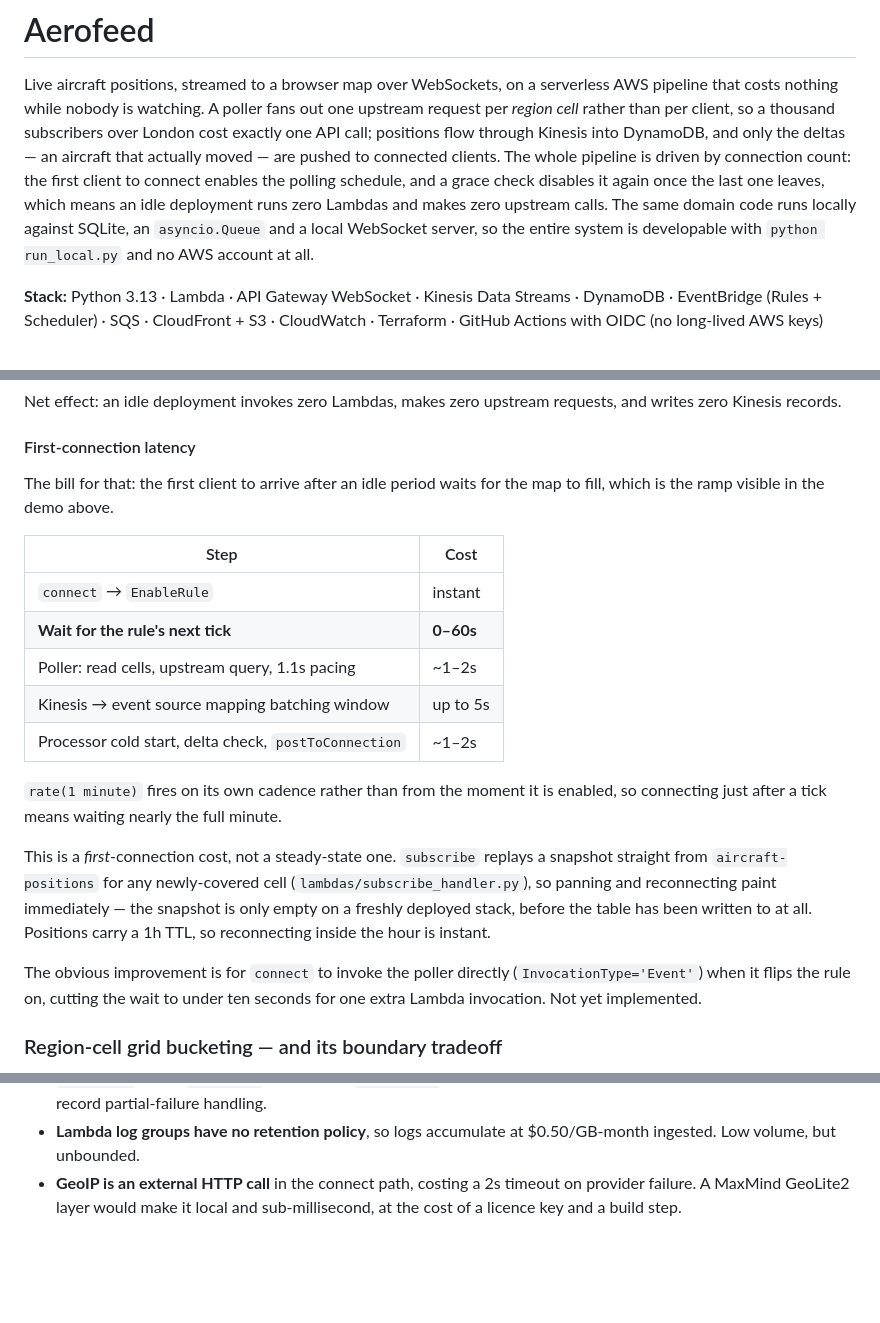
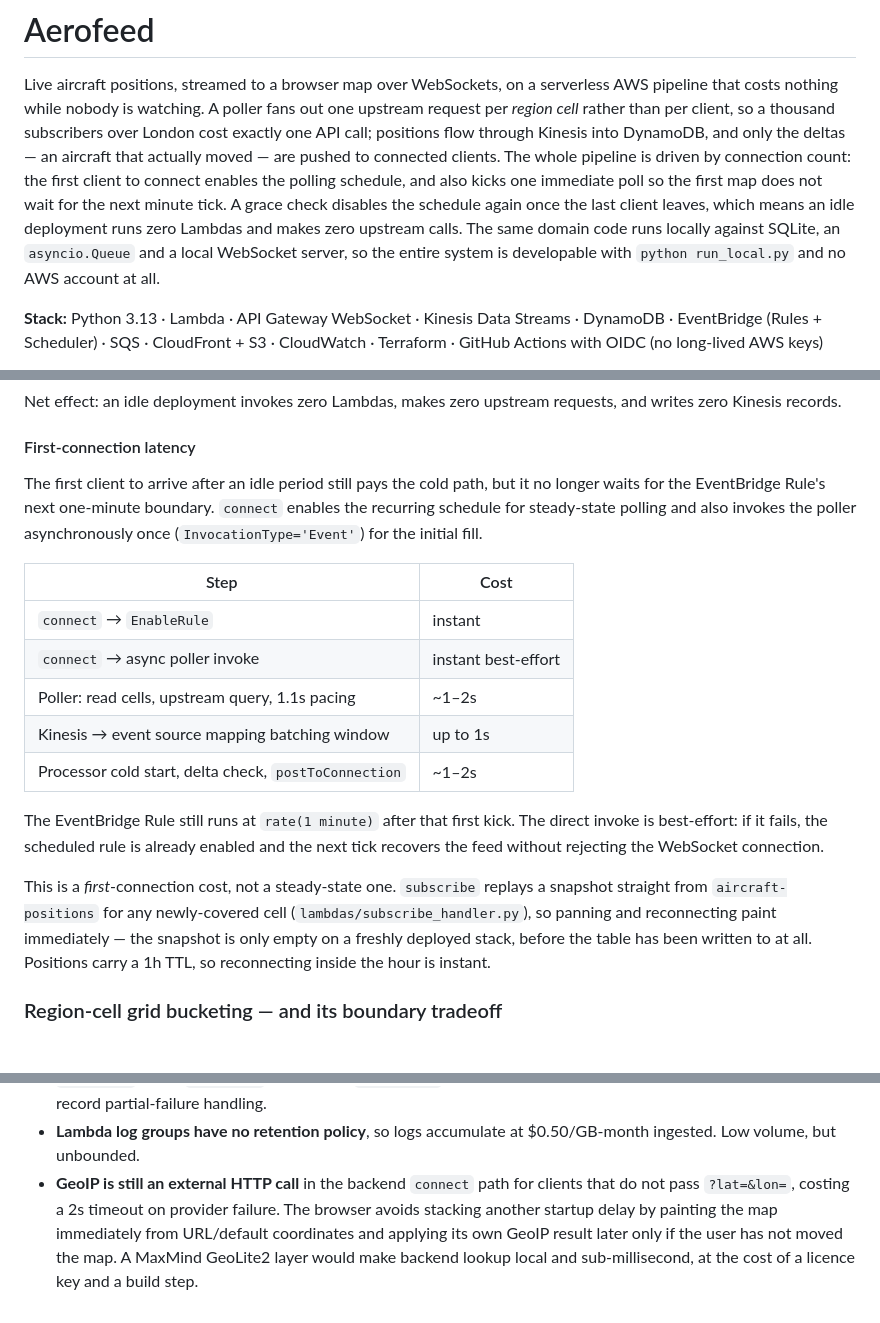
Before and after one commit to barathsuresh/aerofeed, a Markdown page: README.md, 3 parts joined by grey strips. GitHub-like rendering; blank space fills up the shorter version.

Commit message:
chore: update README.md

```diff
--- a/README.md
+++ b/README.md
@@ -7,11 +7,12 @@ thousand subscribers over London cost exactly one API call; positions flow
 through Kinesis into DynamoDB, and only the deltas — an aircraft that actually
 moved — are pushed to connected clients. The whole pipeline is driven by
 connection count: the first client to connect enables the polling schedule, and
-a grace check disables it again once the last one leaves, which means an idle
-deployment runs zero Lambdas and makes zero upstream calls. The same domain
-code runs locally against SQLite, an `asyncio.Queue` and a local WebSocket
-server, so the entire system is developable with `python run_local.py` and no
-AWS account at all.
+also kicks one immediate poll so the first map does not wait for the next
+minute tick. A grace check disables the schedule again once the last client
+leaves, which means an idle deployment runs zero Lambdas and makes zero upstream
+calls. The same domain code runs locally against SQLite, an `asyncio.Queue` and
+a local WebSocket server, so the entire system is developable with
+`python run_local.py` and no AWS account at all.
 
 **Stack:** Python 3.13 · Lambda · API Gateway WebSocket · Kinesis Data Streams ·
 DynamoDB · EventBridge (Rules + Scheduler) · SQS · CloudFront + S3 · CloudWatch ·
@@ -227,19 +230,22 @@ requests, and writes zero Kinesis records.
 
 #### First-connection latency
 
-The bill for that: the first client to arrive after an idle period waits for the
-map to fill, which is the ramp visible in the demo above.
+The first client to arrive after an idle period still pays the cold path, but it
+no longer waits for the EventBridge Rule's next one-minute boundary. `connect`
+enables the recurring schedule for steady-state polling and also invokes the
+poller asynchronously once (`InvocationType='Event'`) for the initial fill.
 
 | Step | Cost |
 |---|---|
 | `connect` → `EnableRule` | instant |
-| **Wait for the rule's next tick** | **0–60s** |
+| `connect` → async poller invoke | instant best-effort |
 | Poller: read cells, upstream query, 1.1s pacing | ~1–2s |
-| Kinesis → event source mapping batching window | up to 5s |
+| Kinesis → event source mapping batching window | up to 1s |
 | Processor cold start, delta check, `postToConnection` | ~1–2s |
 
-`rate(1 minute)` fires on its own cadence rather than from the moment it is
-enabled, so connecting just after a tick means waiting nearly the full minute.
+The EventBridge Rule still runs at `rate(1 minute)` after that first kick. The
+direct invoke is best-effort: if it fails, the scheduled rule is already enabled
+and the next tick recovers the feed without rejecting the WebSocket connection.
 
 This is a *first*-connection cost, not a steady-state one. `subscribe` replays a
 snapshot straight from `aircraft-positions` for any newly-covered cell
@@ -247,10 +253,6 @@ snapshot straight from `aircraft-positions` for any newly-covered cell
 the snapshot is only empty on a freshly deployed stack, before the table has
 been written to at all. Positions carry a 1h TTL, so reconnecting inside the
 hour is instant.
-
-The obvious improvement is for `connect` to invoke the poller directly
-(`InvocationType='Event'`) when it flips the rule on, cutting the wait to under
-ten seconds for one extra Lambda invocation. Not yet implemented.
 
 ### Region-cell grid bucketing — and its boundary tradeoff
 
@@ -511,6 +513,10 @@ Deliberate, and documented rather than hidden:
   is the obvious next step; it needs per-record partial-failure handling.
 - **Lambda log groups have no retention policy**, so logs accumulate at
   $0.50/GB-month ingested. Low volume, but unbounded.
-- **GeoIP is an external HTTP call** in the connect path, costing a 2s timeout
-  on provider failure. A MaxMind GeoLite2 layer would make it local and
-  sub-millisecond, at the cost of a licence key and a build step.
+- **GeoIP is still an external HTTP call** in the backend `connect` path for
+  clients that do not pass `?lat=&lon=`, costing a 2s timeout on provider
+  failure. The browser avoids stacking another startup delay by painting the map
+  immediately from URL/default coordinates and applying its own GeoIP result
+  later only if the user has not moved the map. A MaxMind GeoLite2 layer would
+  make backend lookup local and sub-millisecond, at the cost of a licence key
+  and a build step.
```
Also changed, not shown: other parts of README.md (+5 -3 lines).
